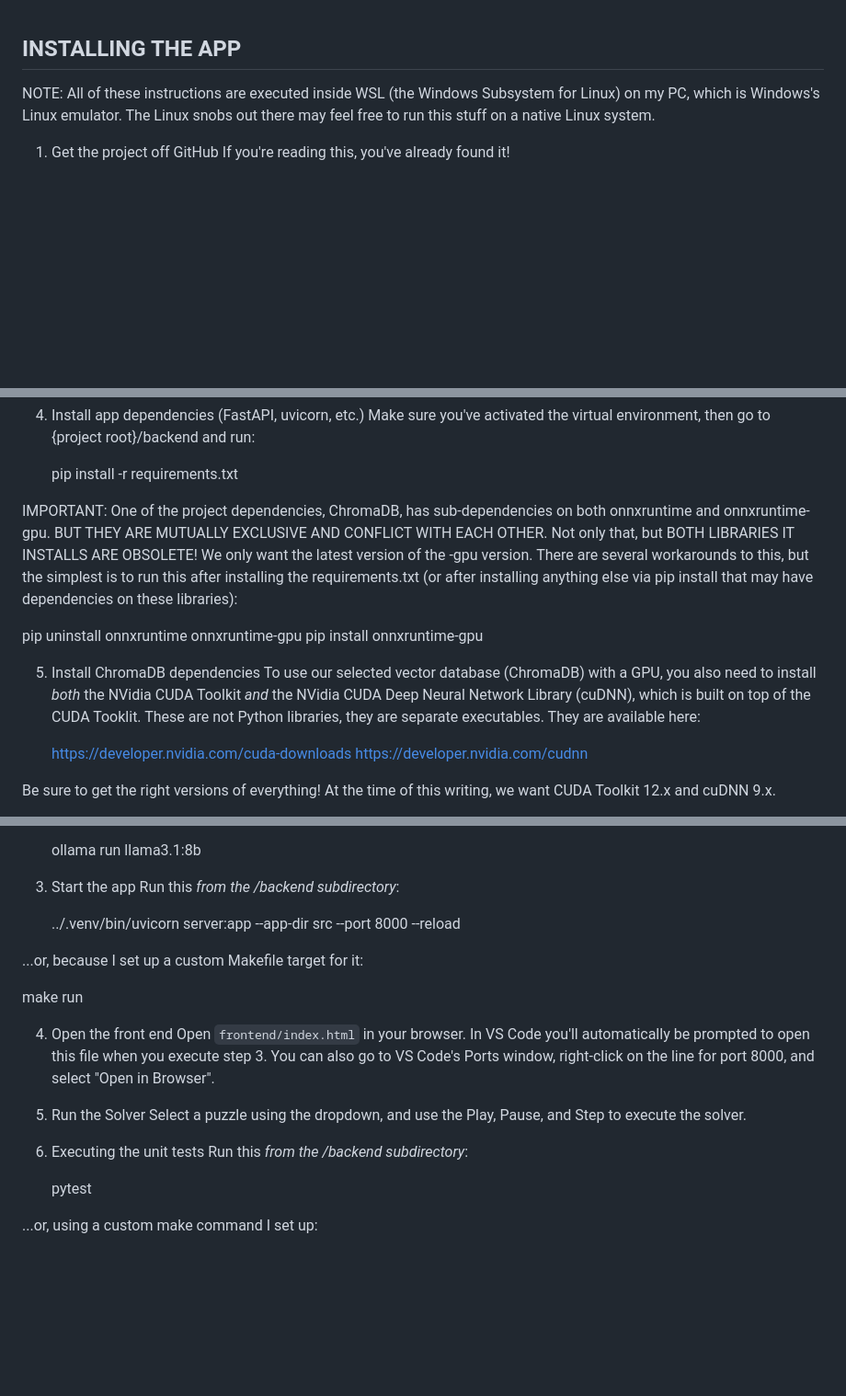
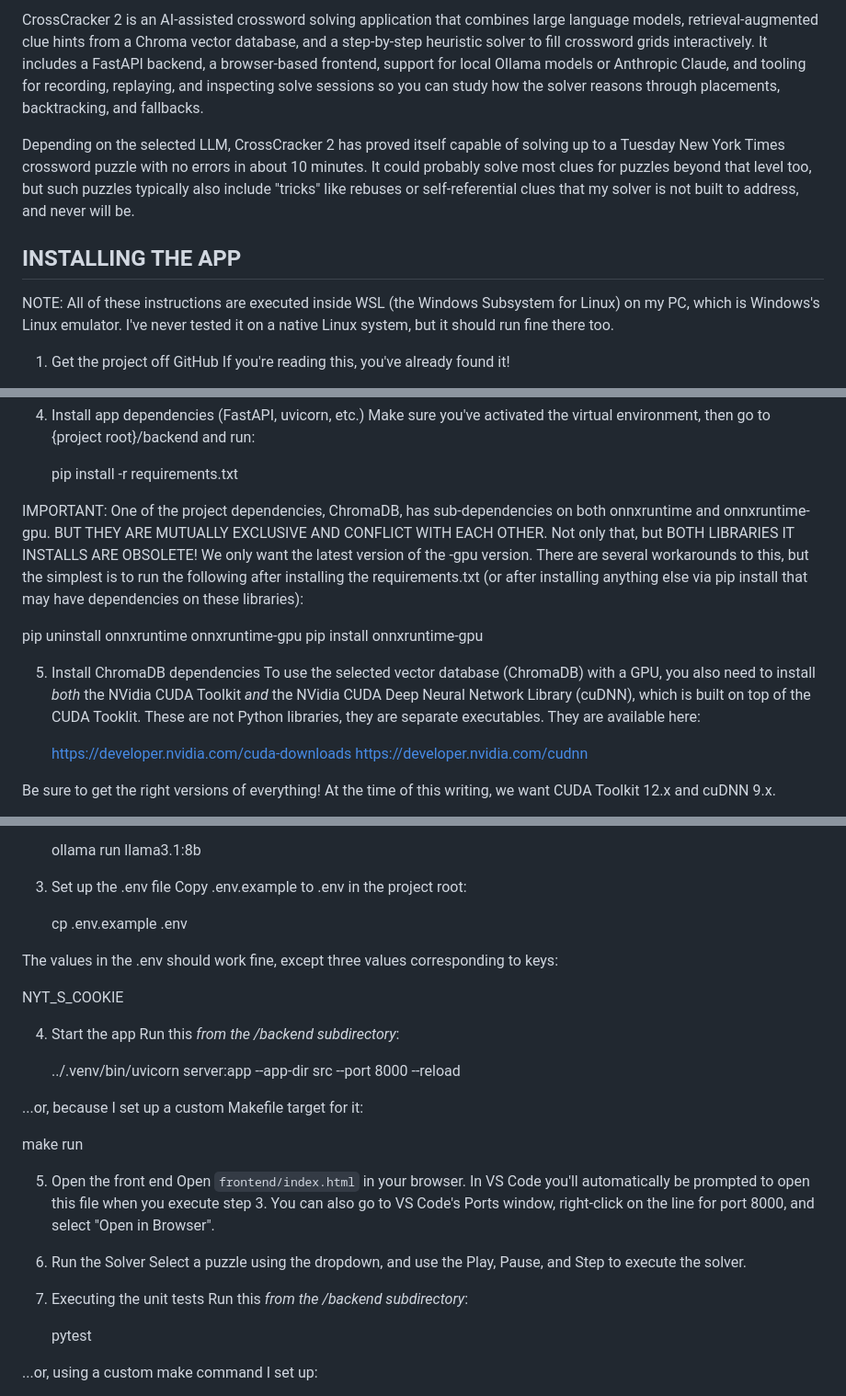
Before and after one commit to pwholmes/crosscracker_2, a Markdown page: README.md, 3 parts joined by grey strips. Shown at 92% size. GitHub-like rendering; blank space fills up the shorter version.

Commit message:
Add intro and update

```diff
--- a/README.md
+++ b/README.md
@@ -1,6 +1,11 @@
+CrossCracker 2 is an AI-assisted crossword solving application that combines large language models, retrieval-augmented clue hints from a Chroma vector database, and a step-by-step heuristic solver to fill crossword grids interactively.  It includes a FastAPI backend, a browser-based frontend, support for local Ollama models or Anthropic Claude, and tooling for recording, replaying, and inspecting solve sessions so you can study how the solver reasons through placements, backtracking, and fallbacks.
+
+Depending on the selected LLM, CrossCracker 2 has proved itself capable of solving up to a Tuesday New York Times crossword puzzle with no errors in about 10 minutes.  It could probably solve most clues for puzzles beyond that level too, but such puzzles typically also include "tricks" like rebuses or self-referential clues that my solver is not built to address, and never will be.
+
+
 INSTALLING THE APP
 ------------------
-NOTE: All of these instructions are executed inside WSL (the Windows Subsystem for Linux) on my PC, which is Windows's Linux emulator.  The Linux snobs out there may feel free to run this stuff on a native Linux system.
+NOTE: All of these instructions are executed inside WSL (the Windows Subsystem for Linux) on my PC, which is Windows's Linux emulator.  I've never tested it on a native Linux system, but it should run fine there too.
 
 1. Get the project off GitHub
 If you're reading this, you've already found it!
@@ -21,14 +26,14 @@ Make sure you've activated the virtual environment, then go to {project root}/ba
 
    pip install -r requirements.txt
 
-IMPORTANT: One of the project dependencies, ChromaDB, has sub-dependencies on both onnxruntime and onnxruntime-gpu.  BUT THEY ARE MUTUALLY EXCLUSIVE AND CONFLICT WITH EACH OTHER.  Not only that, but BOTH LIBRARIES IT INSTALLS ARE OBSOLETE!  We only want the latest version of the -gpu version.  There are several workarounds to this, but the simplest is to run this after installing the requirements.txt (or after installing anything else via pip install that may have dependencies on these libraries):
+IMPORTANT: One of the project dependencies, ChromaDB, has sub-dependencies on both onnxruntime and onnxruntime-gpu.  BUT THEY ARE MUTUALLY EXCLUSIVE AND CONFLICT WITH EACH OTHER.  Not only that, but BOTH LIBRARIES IT INSTALLS ARE OBSOLETE!  We only want the latest version of the -gpu version.  There are several workarounds to this, but the simplest is to run the following after installing the requirements.txt (or after installing anything else via pip install that may have dependencies on these libraries):
 
    pip uninstall onnxruntime onnxruntime-gpu
    pip install onnxruntime-gpu
 
 
 5. Install ChromaDB dependencies
-To use our selected vector database (ChromaDB) with a GPU, you also need to install *both* the NVidia CUDA Toolkit *and* the NVidia CUDA Deep Neural Network Library (cuDNN), which is built on top of the CUDA Tooklit.  These are not Python libraries, they are separate executables.  They are available here:
+To use the selected vector database (ChromaDB) with a GPU, you also need to install *both* the NVidia CUDA Toolkit *and* the NVidia CUDA Deep Neural Network Library (cuDNN), which is built on top of the CUDA Tooklit.  These are not Python libraries, they are separate executables.  They are available here:
 
    https://developer.nvidia.com/cuda-downloads
    https://developer.nvidia.com/cudnn
@@ -78,7 +85,18 @@ I'm using Ollama with the llama3.1:8b LLM, which runs in 6-8 GB of RAM.  Feel fr
    ollama run llama3.1:8b
 
 
-3. Start the app
+3. Set up the .env file
+Copy .env.example to .env in the project root:
+
+   cp .env.example .env
+
+The values in the .env should work fine, except three values corresponding to keys:
+
+   NYT_S_COOKIE
+
+
+
+4. Start the app
 Run this *from the /backend subdirectory*:
 
 	../.venv/bin/uvicorn server:app --app-dir src --port 8000 --reload
@@ -88,15 +106,15 @@ Run this *from the /backend subdirectory*:
    make run
 
 
-4. Open the front end
+5. Open the front end
 Open `frontend/index.html` in your browser.  In VS Code you'll automatically be prompted to open this file when you execute step 3.  You can also go to VS Code's Ports window, right-click on the line for port 8000, and select "Open in Browser".
 
 
-5. Run the Solver
+6. Run the Solver
 Select a puzzle using the dropdown, and use the Play, Pause, and Step to execute the solver.
 
 
-6. Executing the unit tests
+7. Executing the unit tests
 Run this *from the /backend subdirectory*:
 
    pytest
```
Also changed, not shown: other parts of README.md (+2 -0 lines).
